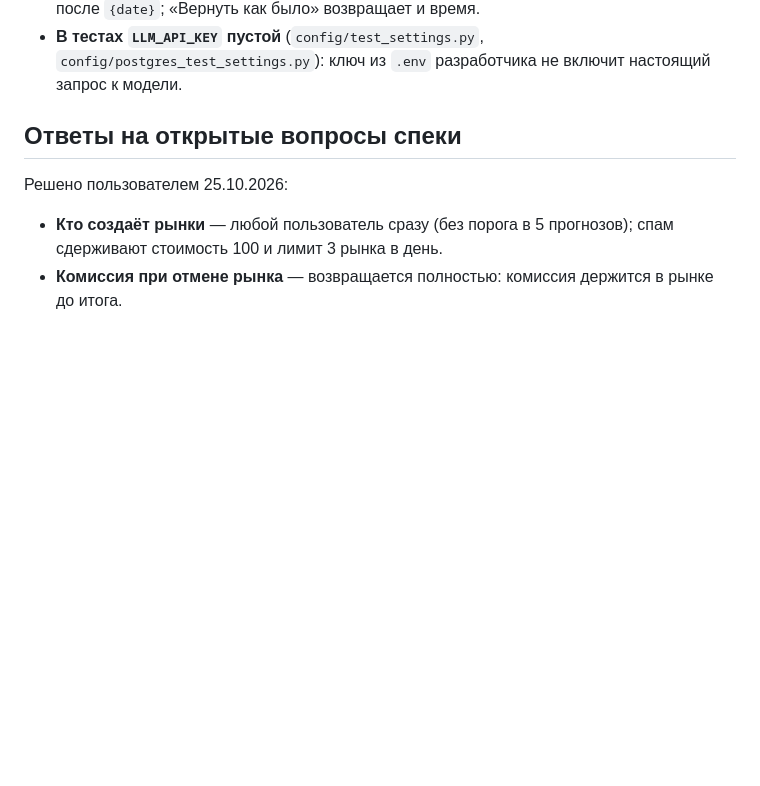
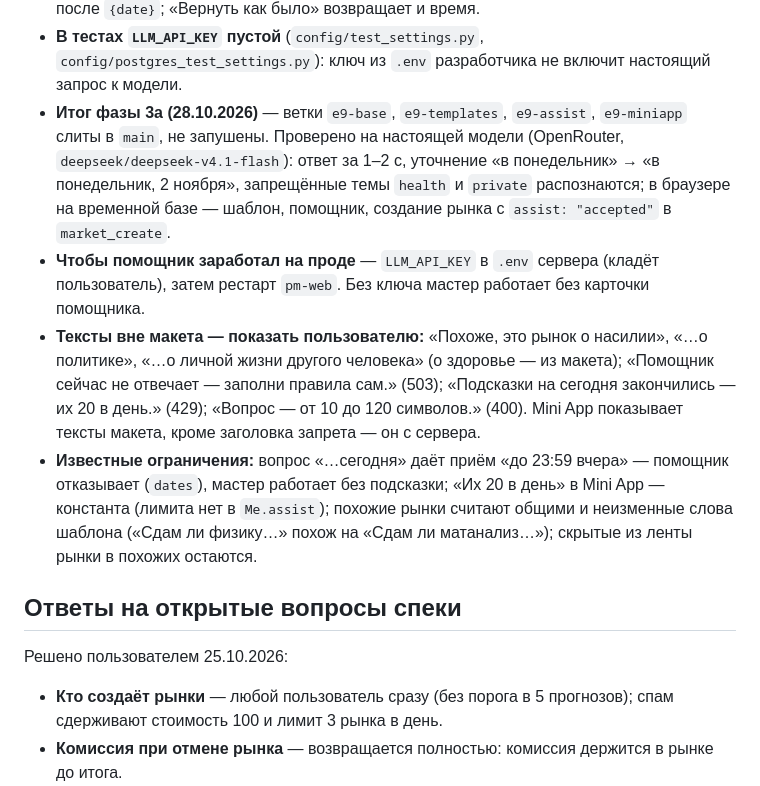
Before and after one commit to nikachizhev/prediction_market-, a Markdown page: docs/tasks.md, the part around one of its changes. GitHub-like rendering; blank space fills up the shorter version.

Commit message:
Mark phase 3a tasks done and record results

```diff
--- a/docs/tasks.md
+++ b/docs/tasks.md
@@ -82,6 +82,10 @@ MVP = E1–E5 + минимум бота (кнопка «Открыть прил
 - **`assist` и `template` в `POST /api/markets`** — только аналитика: неизвестное значение отбрасывается, рынок создаётся как обычно.
 - **«Время итога»** (поле из PR #27, в макете quick-create его нет) остаётся: помощник при «готово» ставит дату и время итога из `resolves_at`, шаблон — 23:59 на следующий день после `{date}`; «Вернуть как было» возвращает и время.
 - **В тестах `LLM_API_KEY` пустой** (`config/test_settings.py`, `config/postgres_test_settings.py`): ключ из `.env` разработчика не включит настоящий запрос к модели.
+- **Итог фазы 3a (28.10.2026)** — ветки `e9-base`, `e9-templates`, `e9-assist`, `e9-miniapp` слиты в `main`, не запушены. Проверено на настоящей модели (OpenRouter, `deepseek/deepseek-v4.1-flash`): ответ за 1–2 с, уточнение «в понедельник» → «в понедельник, 2 ноября», запрещённые темы `health` и `private` распознаются; в браузере на временной базе — шаблон, помощник, создание рынка с `assist: "accepted"` в `market_create`.
+- **Чтобы помощник заработал на проде** — `LLM_API_KEY` в `.env` сервера (кладёт пользователь), затем рестарт `pm-web`. Без ключа мастер работает без карточки помощника.
+- **Тексты вне макета — показать пользователю:** «Похоже, это рынок о насилии», «…о политике», «…о личной жизни другого человека» (о здоровье — из макета); «Помощник сейчас не отвечает — заполни правила сам.» (503); «Подсказки на сегодня закончились — их 20 в день.» (429); «Вопрос — от 10 до 120 символов.» (400). Mini App показывает тексты макета, кроме заголовка запрета — он с сервера.
+- **Известные ограничения:** вопрос «…сегодня» даёт приём «до 23:59 вчера» — помощник отказывает (`dates`), мастер работает без подсказки; «Их 20 в день» в Mini App — константа (лимита нет в `Me.assist`); похожие рынки считают общими и неизменные слова шаблона («Сдам ли физику…» похож на «Сдам ли матанализ…»); скрытые из ленты рынки в похожих остаются.
 
 ## Ответы на открытые вопросы спеки
 
```
Also changed, not shown: other parts of docs/tasks.md (+3 -3 lines).
